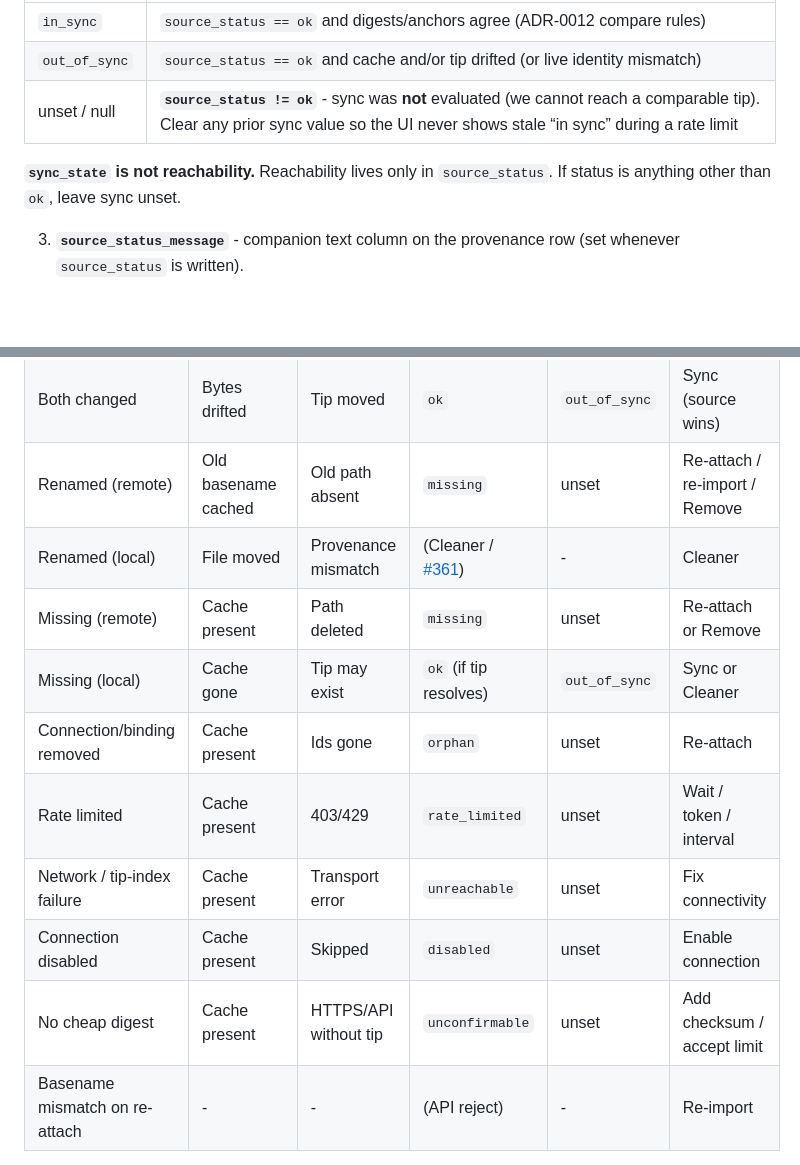
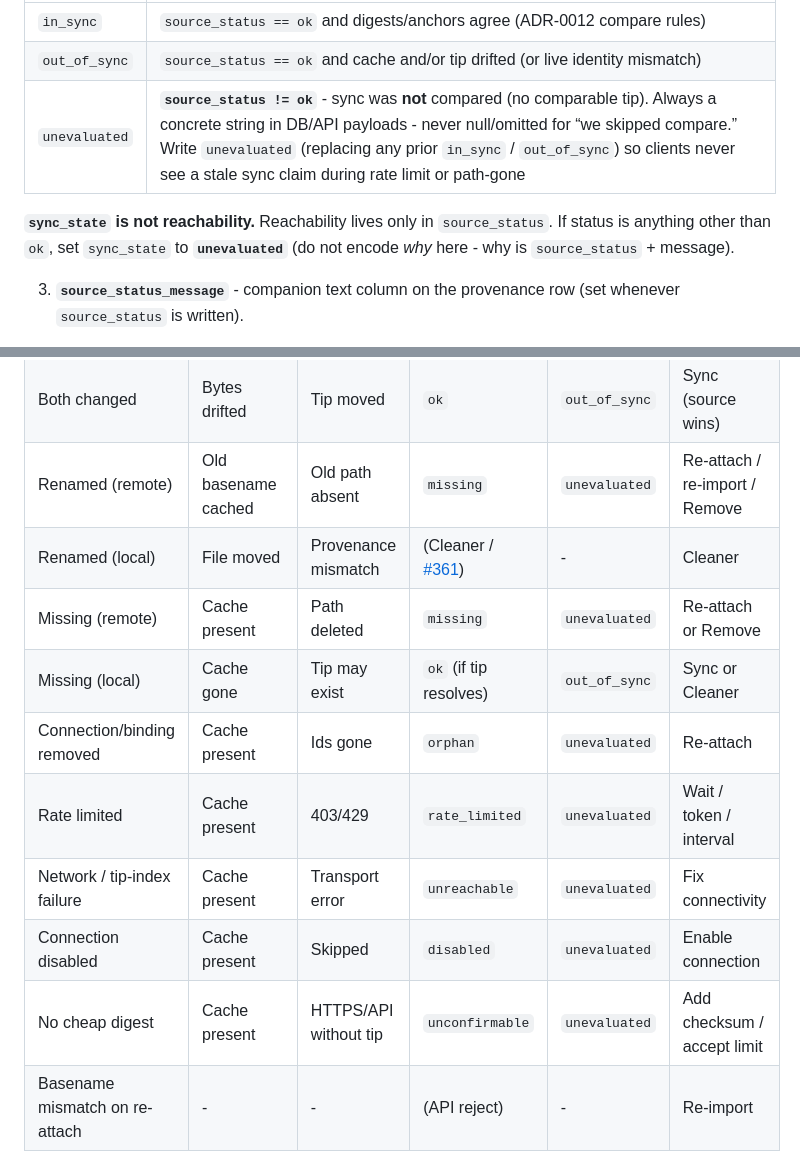
Before and after one commit to dustinestes/Hatchery, a Markdown page: docs/adr/0018-library-drift-scenario-matrix.md, 2 parts joined by grey strips. Drawn GitHub-style; blank space fills up the shorter version.

Commit message:
docs: use sync_state=unevaluated instead of null (ADR-0018) (#370)
Co-authored-by: Cursor <cursoragent@cursor.com>

```diff
--- a/docs/adr/0018-library-drift-scenario-matrix.md
+++ b/docs/adr/0018-library-drift-scenario-matrix.md
@@ -40,9 +40,9 @@ Operators need clear correction paths (Re-attach, Sync, Remove) when the source
 |---|---|
 | `in_sync` | `source_status == ok` and digests/anchors agree (ADR-0012 compare rules) |
 | `out_of_sync` | `source_status == ok` and cache and/or tip drifted (or live identity mismatch) |
-| unset / null | **`source_status != ok`** - sync was **not** evaluated (we cannot reach a comparable tip). Clear any prior sync value so the UI never shows stale “in sync” during a rate limit |
+| `unevaluated` | **`source_status != ok`** - sync was **not** compared (no comparable tip). Always a concrete string in DB/API payloads - never null/omitted for “we skipped compare.” Write `unevaluated` (replacing any prior `in_sync` / `out_of_sync`) so clients never see a stale sync claim during rate limit or path-gone |
 
-**`sync_state` is not reachability.** Reachability lives only in `source_status`. If status is anything other than `ok`, leave sync unset.
+**`sync_state` is not reachability.** Reachability lives only in `source_status`. If status is anything other than `ok`, set `sync_state` to **`unevaluated`** (do not encode *why* here - why is `source_status` + message).
 
 3. **`source_status_message`** - companion text column on the provenance row (set whenever `source_status` is written).
 
@@ -84,15 +84,15 @@ Operators need clear correction paths (Re-attach, Sync, Remove) when the source
 | Content changed (local) | Bytes ≠ cache anchor | Tip unchanged | `ok` | `out_of_sync` | Sync |
 | Content changed (remote) | Unchanged | Tip moved (same path) | `ok` | `out_of_sync` | Sync |
 | Both changed | Bytes drifted | Tip moved | `ok` | `out_of_sync` | Sync (source wins) |
-| Renamed (remote) | Old basename cached | Old path absent | `missing` | unset | Re-attach / re-import / Remove |
+| Renamed (remote) | Old basename cached | Old path absent | `missing` | `unevaluated` | Re-attach / re-import / Remove |
 | Renamed (local) | File moved | Provenance mismatch | (Cleaner / [#361](https://github.com/dustinestes/Hatchery/issues/361)) | - | Cleaner |
-| Missing (remote) | Cache present | Path deleted | `missing` | unset | Re-attach or Remove |
+| Missing (remote) | Cache present | Path deleted | `missing` | `unevaluated` | Re-attach or Remove |
 | Missing (local) | Cache gone | Tip may exist | `ok` (if tip resolves) | `out_of_sync` | Sync or Cleaner |
-| Connection/binding removed | Cache present | Ids gone | `orphan` | unset | Re-attach |
-| Rate limited | Cache present | 403/429 | `rate_limited` | unset | Wait / token / interval |
-| Network / tip-index failure | Cache present | Transport error | `unreachable` | unset | Fix connectivity |
-| Connection disabled | Cache present | Skipped | `disabled` | unset | Enable connection |
-| No cheap digest | Cache present | HTTPS/API without tip | `unconfirmable` | unset | Add checksum / accept limit |
+| Connection/binding removed | Cache present | Ids gone | `orphan` | `unevaluated` | Re-attach |
+| Rate limited | Cache present | 403/429 | `rate_limited` | `unevaluated` | Wait / token / interval |
+| Network / tip-index failure | Cache present | Transport error | `unreachable` | `unevaluated` | Fix connectivity |
+| Connection disabled | Cache present | Skipped | `disabled` | `unevaluated` | Enable connection |
+| No cheap digest | Cache present | HTTPS/API without tip | `unconfirmable` | `unevaluated` | Add checksum / accept limit |
 | Basename mismatch on re-attach | - | - | (API reject) | - | Re-import |
 
 8. **UI rollups** (filters/badges; not extra DB enums): e.g. **Communication** = `rate_limited` ∪ `unreachable`; **Needs attention** = `missing` ∪ `orphan` ∪ (`sync_state == out_of_sync`). Detail shows `source_status` + `source_status_message`.
```
Also changed, not shown: docs/adr/0012-library-cache-provenance-drift.md (+1 -1 lines), docs/library.md (+10 -10 lines).
